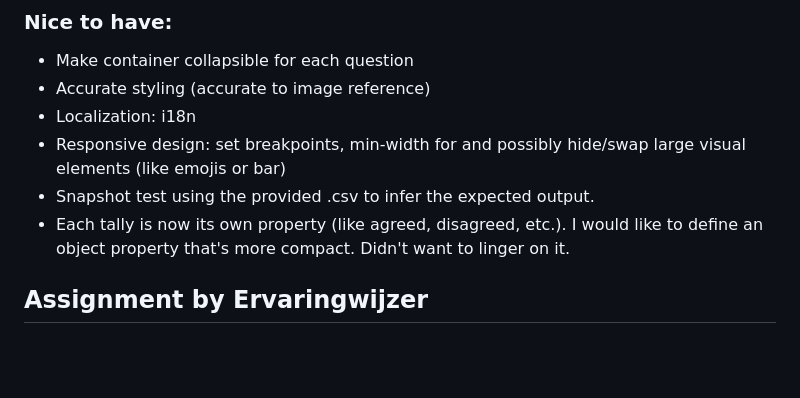
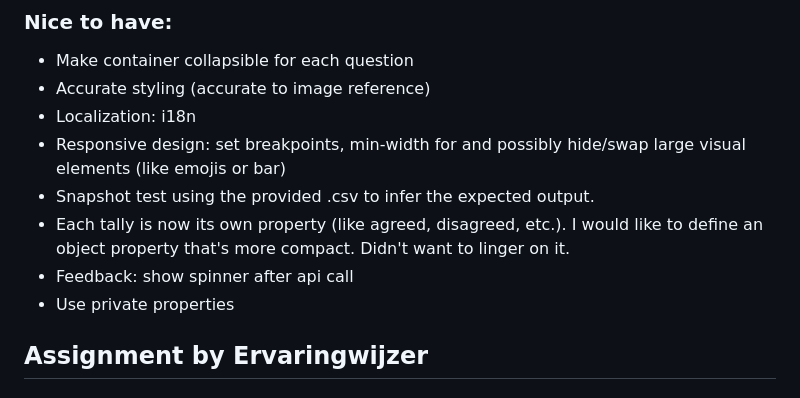
Before and after one commit to hiphopkungfu/ew-anh, a Markdown page: README.md, the part around the change. Drawn GitHub-style; blank space fills up the shorter version.

Commit message:
doc: updated README

```diff
--- a/README.md
+++ b/README.md
@@ -29,6 +29,8 @@ Shame I couldn't get to it, but if I had more time I would do these as follows:
 - Responsive design: set breakpoints, min-width for <ew-collapsible> and possibly hide/swap large visual elements (like emojis or bar)
 - Snapshot test using the provided .csv to infer the expected output.
 - Each tally is now its own property (like agreed, disagreed, etc.). I would like to define an object property that's more compact. Didn't want to linger on it.
+- Feedback: show spinner after api call
+- Use private properties
 
 ## Assignment by Ervaringwijzer
 
```
